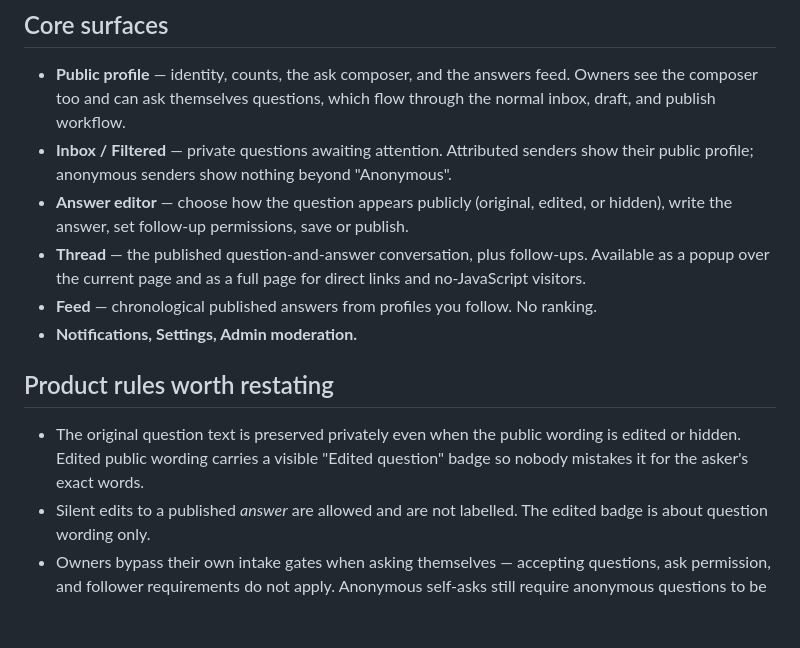
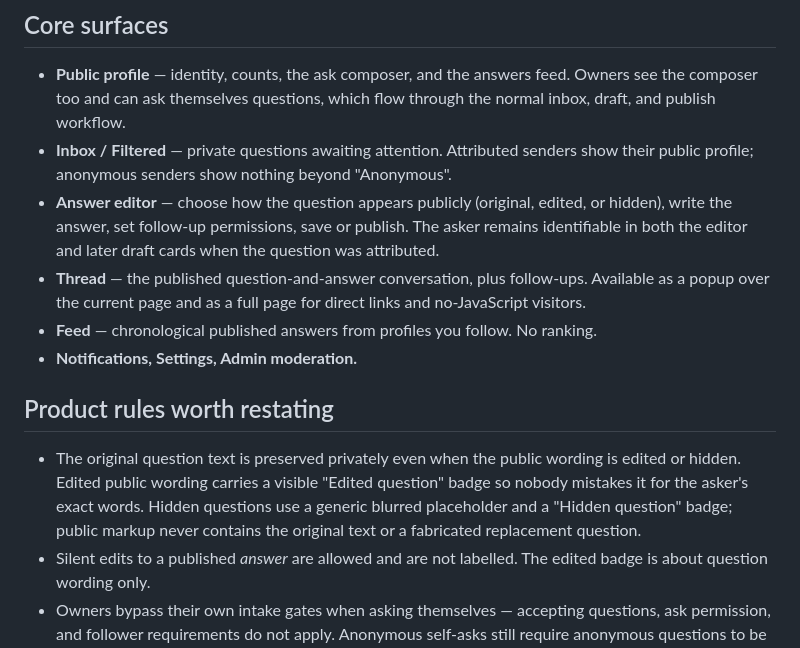
Before and after one commit to MahmoudAhmed184/Askora, a Markdown page: PRODUCT.md, the part around the change. GitHub-like rendering; blank space fills up the shorter version.

```diff
--- a/PRODUCT.md
+++ b/PRODUCT.md
@@ -45,7 +45,8 @@ discovery-led.
   "Anonymous".
 - **Answer editor** — choose how the question appears publicly (original,
   edited, or hidden), write the answer, set follow-up permissions, save or
-  publish.
+  publish. The asker remains identifiable in both the editor and later draft
+  cards when the question was attributed.
 - **Thread** — the published question-and-answer conversation, plus follow-ups.
   Available as a popup over the current page and as a full page for direct links
   and no-JavaScript visitors.
@@ -57,7 +58,9 @@ discovery-led.
 
 - The original question text is preserved privately even when the public wording
   is edited or hidden. Edited public wording carries a visible "Edited question"
-  badge so nobody mistakes it for the asker's exact words.
+  badge so nobody mistakes it for the asker's exact words. Hidden questions use
+  a generic blurred placeholder and a "Hidden question" badge; public markup
+  never contains the original text or a fabricated replacement question.
 - Silent edits to a published _answer_ are allowed and are not labelled. The
   edited badge is about question wording only.
 - Owners bypass their own intake gates when asking themselves — accepting
```
Also changed, not shown: DESIGN.md (+3 -1 lines), docs/specification.md (+2 -0 lines).
